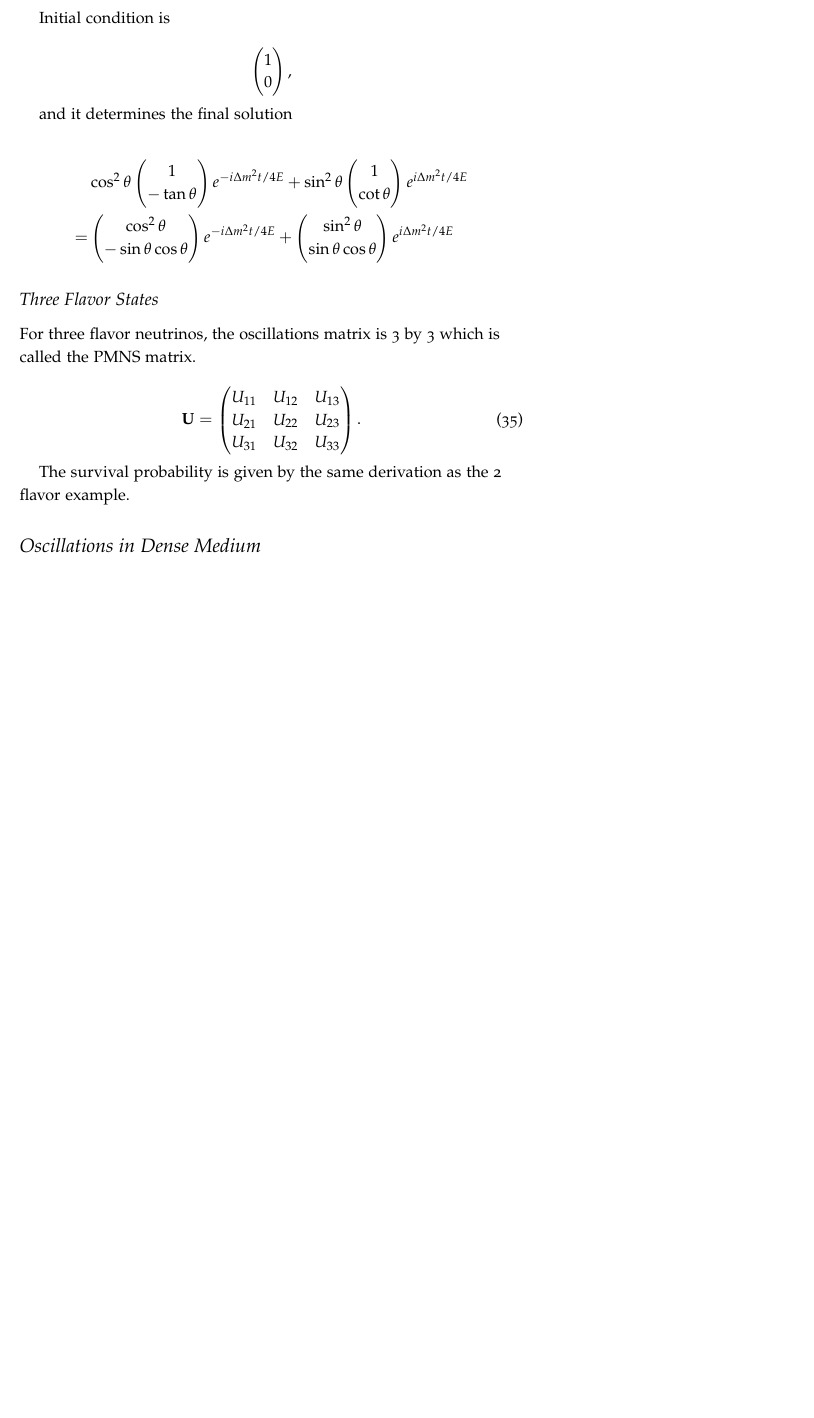
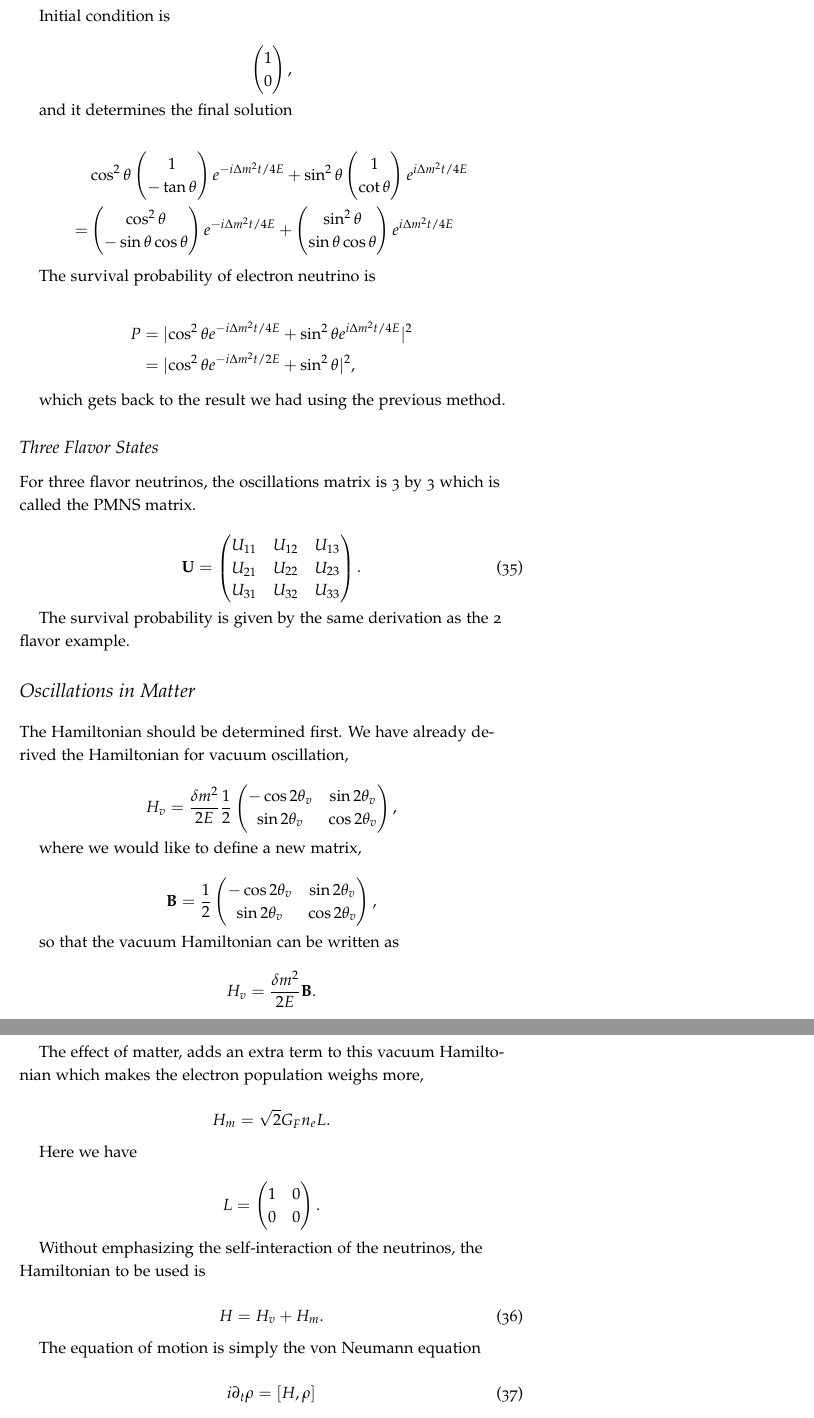
Before and after one commit to NeuPhysics/oscillations, a LaTeX document (2015Summer.tex): part of page 8 of 8 before the commit and two parts of pages 9 and 10 of 10 after it, the two joined at a grey line, cut so that both start at the same text, the shorter picture padded with empty space. The pictures show the PDF file 2015Summer.pdf that the author committed with the source.

Commit message:
EoM in matter

```diff
--- a/2015Summer.tex
+++ b/2015Summer.tex
@@ -571,9 +583,14 @@ and it determines the final solution
 \end{align*}
 
 
+The survival probability of electron neutrino is
 
+\begin{align*}
+P &= \lvert \cos^2\theta e^{-i \Delta m^2 t/4E} + \sin^2\theta e^{i\Delta m^2 t/4E} \rvert^2 \\
+& = \lvert \cos^2 \theta e^{-i \Delta m^2 t/2E} + \sin^2 \theta \rvert ^2 ,
+\end{align*}
 
-
+which gets back to the result we had using the previous method.
 
 
 
@@ -599,10 +616,53 @@ The survival probability is given by the same derivation as the 2 flavor example
 
 
 
-\section{Oscillations in Dense Medium}
+\section{Oscillations in Matter}
 
 
+The Hamiltonian should be determined first. We have already derived the Hamiltonian for vacuum oscillation,
 
+\begin{equation*}
+H_v=\frac{ \delta m^2 }{2E}\frac{1}{2}\begin{pmatrix} -\cos 2\theta_v & \sin 2 \theta_v \\ \sin 2\theta_v & \cos 2\theta_v  \end{pmatrix},
+\end{equation*}
+
+
+where we would like to define a new matrix,
+
+\begin{equation*}
+\mathbf B = \frac{1}{2}\begin{pmatrix}  -\cos 2\theta_v & \sin 2 \theta_v \\ \sin 2\theta_v & \cos 2\theta_v  \end{pmatrix},
+\end{equation*}
+
+
+so that the vacuum Hamiltonian can be written as
+
+\begin{equation*}
+H_v = \frac{ \delta m^2 }{2E}\mathbf B.
+\end{equation*}
+
+The effect of matter, adds an extra term to this vacuum Hamiltonian which makes the electron population weighs more,
+
+\begin{equation*}
+H_m = \sqrt{2}G_F n_e L.
+\end{equation*}
+
+Here we have
+
+\begin{equation*}
+L = \begin{pmatrix} 1 & 0 \\ 0 & 0 \end{pmatrix}.
+\end{equation*}
+
+
+Without emphasizing the self-interaction of the neutrinos, the Hamiltonian to be used is
+
+\begin{equation}
+H = H_v + H_m.
+\end{equation}
+
+The equation of motion is simply the von Neumann equation
+
+\begin{equation}
+i \partial_t \rho = \left[ H , \rho\right]
+\end{equation}
 
 
 
```
Also changed, not shown: 2015Summer.pdf, 2015Summer.tex (14 more changed lines).
